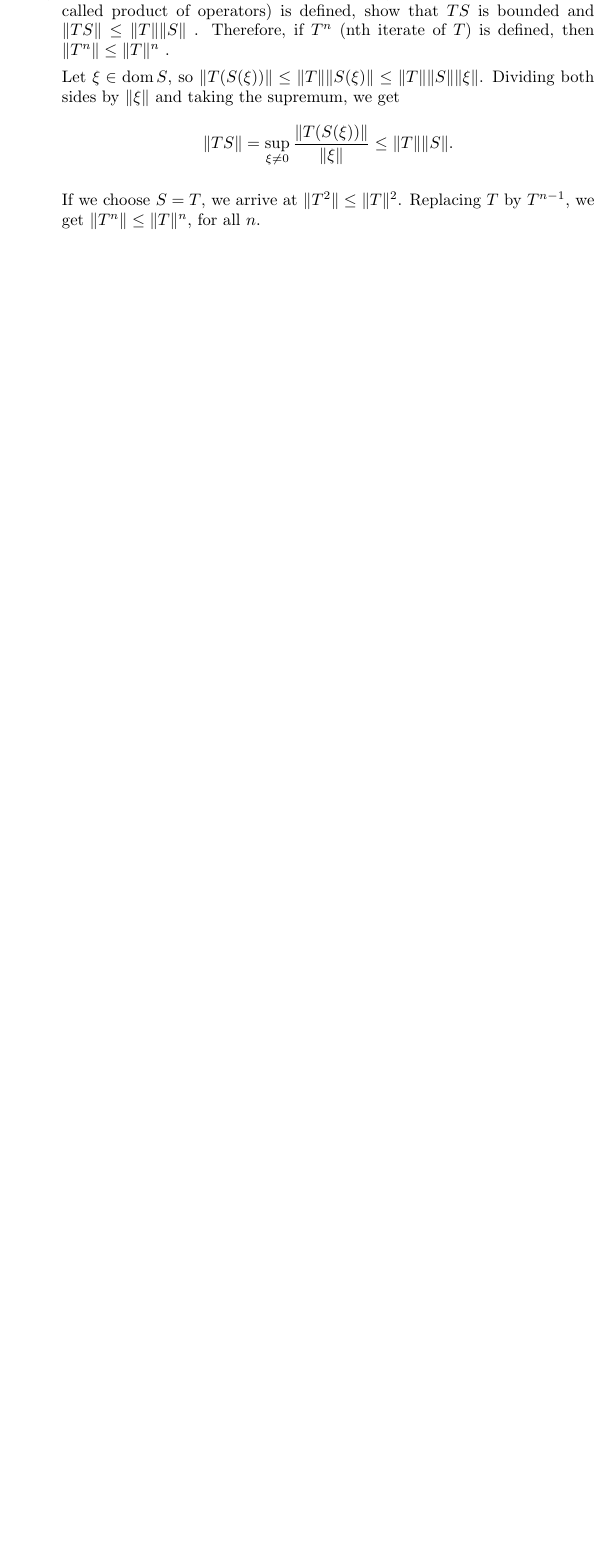
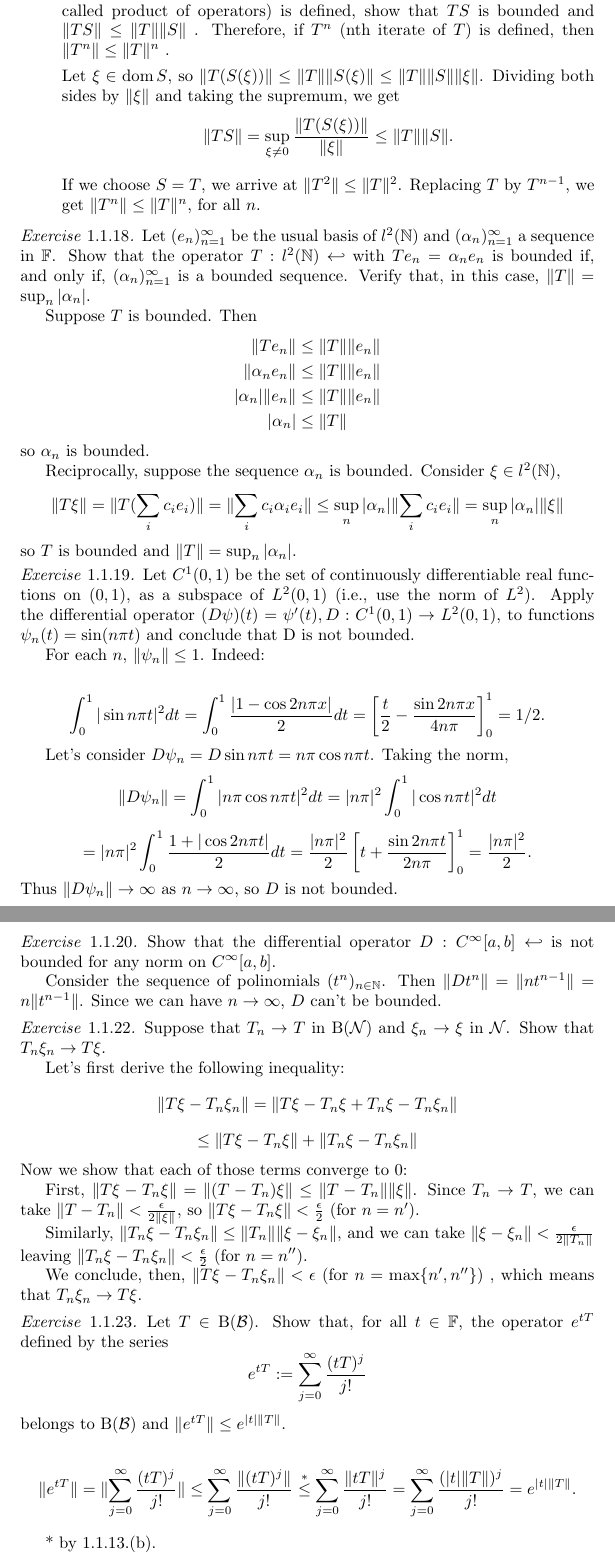
Before and after one commit to DougScalioni/spectral-theory-solutions, a LaTeX document (spectral.tex): part of page 4 of 4 before the commit and two parts of pages 4 and 5 of 6 after it, the two joined at a grey line, cut so that both start at the same text, the shorter picture padded with empty space. Compiled offline with pdfLaTeX.

Commit message:
up to 1.1.24

```diff
--- a/spectral.tex
+++ b/spectral.tex
@@ -192,11 +203,79 @@
               Dividing both sides by $\lVert \xi \rVert $ and taking the supremum, we get
               $$ \lVert TS \rVert = \sup_{\xi \neq 0} \frac{\lVert T(S(\xi)) \rVert}{\lVert \xi \rVert } \leq \lVert T \rVert  \lVert S \rVert . $$
 
-        If we choose $S = T$, we arrive at $\lVert T^2 \rVert \leq \lVert T \rVert ^2$. Replacing $T$ by $T^{n-1}$, we get $\lVert T^{n} \rVert \leq \lVert T \rVert ^{n}$,
+              If we choose $S = T$, we arrive at $\norm{T^2} \leq \norm{T}^2$. Replacing $T$ by $T^{n-1}$, we get $\norm{T^{n}} \leq  \norm{T} ^{n}$,
               for all $n$.
-
 
     \end{enumerate}
 
 \end{exercise}
 
+\begin{exercise}{1.1.18}
+    Let $(e_n)_{n=1}^{\infty}$ be the usual basis of $l^2(\Natural)$ and $(\alpha_n)_{n=1}^{\infty}$ a sequence in $\field$.
+    Show that the operator $T : l^2(\Natural) \hookleftarrow$ with $T e_n = \alpha_n e_n$ is bounded if, and only if, $(\alpha_n)_{n=1}^{\infty}$
+    is a bounded sequence. Verify that, in this case, $ \norm{T} = \sup_n |\alpha_n|$.
+
+    Suppose $T$ is bounded. Then
+    \begin{align*}
+        \norm{T e_n}         & \leq \norm{T} \norm{e_n} \\
+        \norm{\alpha_n e_n}  & \leq \norm{T} \norm{e_n} \\
+        |\alpha_n|\norm{e_n} & \leq \norm{T} \norm{e_n} \\
+        |\alpha_n|           & \leq \norm{T}
+    \end{align*}
+    so $\alpha_n$ is bounded.
+
+    Reciprocally, suppose the sequence $\alpha_n$ is bounded. Consider $\xi \in l^2(\Natural)$,
+    $$\norm{T\xi} = \norm{T(\sum_i c_i e_i)} = \norm{\sum_i c_i \alpha_i e_i} \leq \sup_n |\alpha_n| \norm{\sum_i c_i e_i} = \sup_n |\alpha_n| \norm{\xi}$$
+    so $T$ is bounded and $\norm{T} = \sup_n |\alpha_n|$.
+\end{exercise}
+
+\begin{exercise}{1.1.19} Let $C^1 (0, 1)$ be the set of continuously differentiable real functions on $(0, 1)$, as a subspace of $L^2 (0, 1)$
+    (i.e., use the norm of $L^2$). Apply the differential operator $(D\psi)(t) = \psi'(t), D : C^1 (0, 1) \to L^2 (0, 1)$, to functions $\psi_n (t) = \sin(n \pi t)$
+    and conclude that D is not bounded.
+
+    For each $n$, $\norm{\psi_n} \leq 1$. Indeed:
+
+    $$\int_0^1 |\sin n\pi t|^2 dt = \int_0^1 \frac{|1 - \cos 2n \pi x|}{2} dt = \left[\frac{t}{2} - \frac{\sin 2 n \pi x}{4 n \pi}\right]_0^1 = 1/2. $$
+
+
+    Let's consider $D \psi_n = D \sin n \pi t = n \pi \cos n \pi t$. Taking the norm,
+    $$ \norm{D\psi_n} = \int_0^1 |n \pi \cos n \pi t|^2 dt = |n\pi|^2 \int_0^1 |\cos n \pi t|^2 dt$$
+    $$ = |n\pi|^2 \int_0^1 \frac{1 + |\cos 2n \pi t|}{2} dt = \frac{|n\pi|^2}{2} \left[ t + \frac{\sin 2n \pi t}{2 n \pi} \right]_0^1 = \frac{|n\pi|^2}{2}. $$
+    Thus $\norm{D \psi_n}  \to \infty $ as $n \to \infty$, so $D$ is not bounded.
+
+\end{exercise}
+
+\begin{exercise}{1.1.20}
+    Show that the differential operator $D : C^{\infty} [a, b] \hookleftarrow $ is not bounded for any norm on $C^\infty[a, b]$.
+
+    Consider the sequence of polinomials $(t^n)_{n\in\Natural}$. Then $\norm{Dt^n} = \norm{nt^{n-1}} = n \norm{t^{n-1}}$. Since we can have $n\to\infty$, $D$ can't be bounded.
+
+\end{exercise}
+
+\begin{exercise}{1.1.22}
+    Suppose that $T_n \to T$ in $\bounded(\mathcal{N})$ and $\xi_n \to \xi$ in $\mathcal{N}$. Show that $T_n\xi_n \to T \xi$.
+
+    Let's first derive the following inequality:
+    $$ \norm{T\xi - T_n\xi_n} =  \norm{T\xi - T_n\xi + T_n\xi -T_n\xi_n }$$
+    $$ \leq \norm {T\xi - T_n\xi} + \norm{T_n\xi -T_n\xi_n} $$
+    Now we show that each of those terms converge to $0$:
+
+    First, $ \norm {T\xi - T_n\xi} = \norm{(T-T_n)\xi} \leq \norm{T-T_n} \norm{\xi}$.
+    Since $T_n \to T$, we can take $\norm{T-T_n} < \frac{\epsilon}{2 \norm{\xi}}$, so $\norm {T\xi - T_n\xi} < \frac{\epsilon}{2}$ (for $n = n'$).
+
+    Similarly, $ \norm{T_n\xi -T_n\xi_n} \leq \norm{T_n} \norm{\xi - \xi_n}$, and we can take $\norm{\xi - \xi_n} < \frac{\epsilon}{2\norm{T_n}}$
+    leaving $\norm{T_n\xi -T_n\xi_n} < \frac{\epsilon}{2}$ (for $n = n''$).
+
+    We conclude, then, $\norm{T\xi - T_n\xi_n} < \epsilon$ (for $n = \max\{n', n''\}$) , which means that $T_n\xi_n \to T \xi$.
+
+
+\end{exercise}
+
+\begin{exercise}{1.1.23} Let $T \in \bounded(\mathcal{B})$. Show that, for all $t \in \field$, the operator $e^{tT}$ defined by the series
+    $$ e^{tT} := \sum_{j=0}^{\infty} \frac{(tT)^j}{j!} $$
+    belongs to $\bounded(\mathcal{B})$ and $\norm{e^{tT}} \leq e^{|t|\norm{T}}$.
+
+    $$ \norm{e^{tT}} = \norm{\sum_{j=0}^{\infty} \frac{(tT)^j}{j!}} \leq \sum_{j=0}^{\infty} \frac{\norm{(tT)^j}}{j!}
+        \stackrel{*}{\leq} \sum_{j=0}^{\infty} \frac{\norm{tT}^j}{j!} = \sum_{j=0}^{\infty} \frac{(|t|\norm{T})^j}{j!} = e^{|t|\norm{T}}.$$
+
+    * by 1.1.13.(b).
```
Also changed, not shown: spectral.tex (53 more changed lines). Lines whose indentation alone changed are shown as unchanged.
